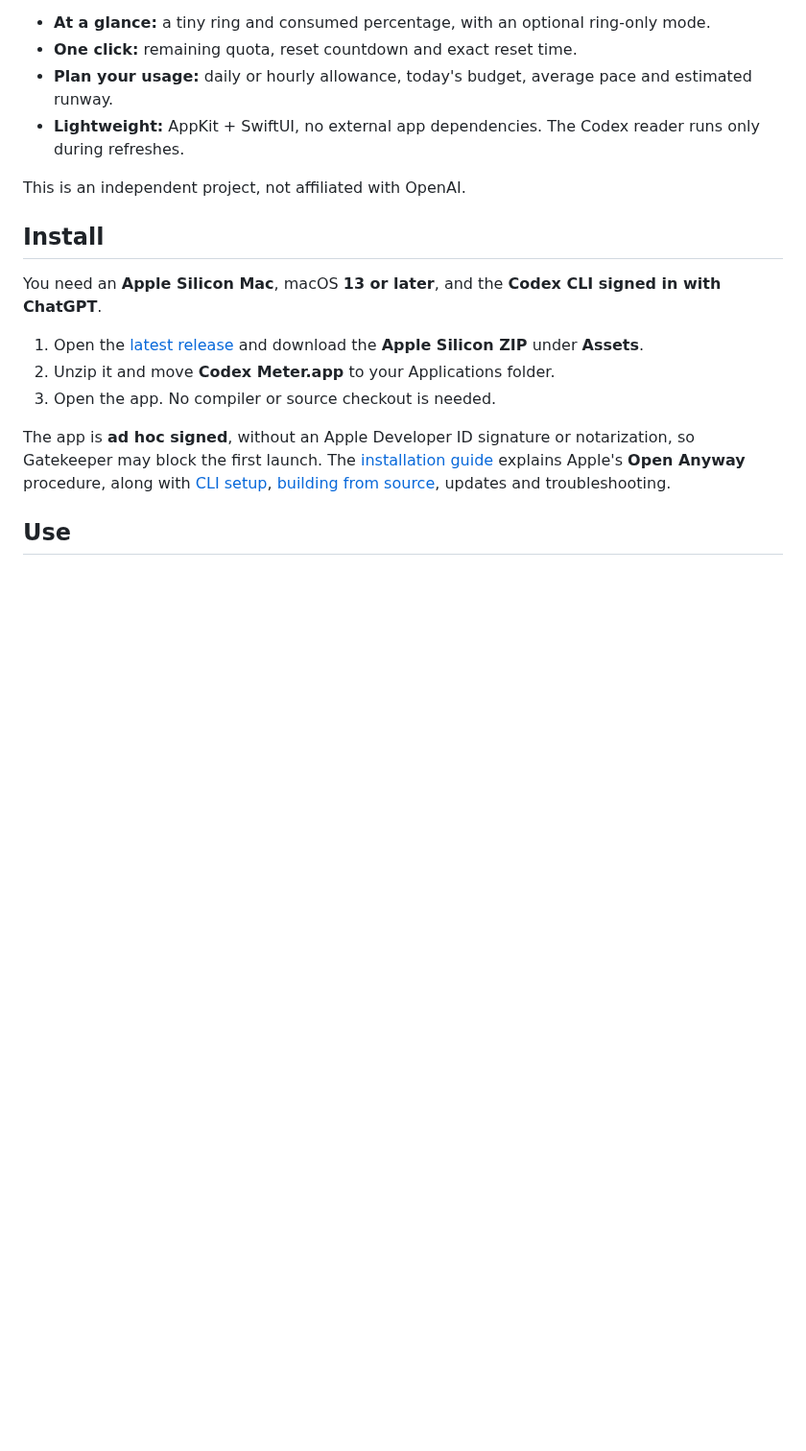
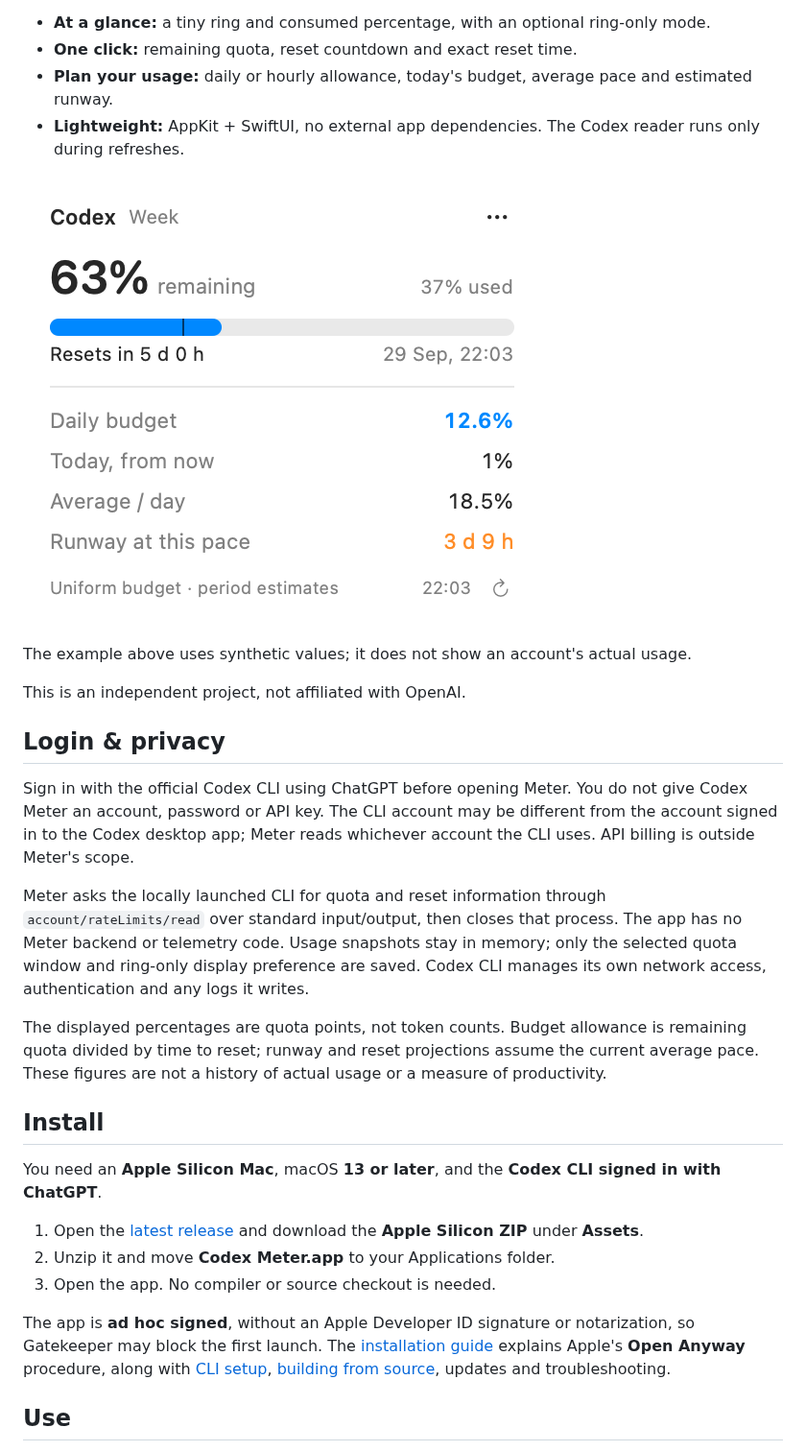
Before and after one commit to emmepra/codex-meter, a Markdown page: README.md, the part around the change. Shown at 96% size. GitHub-like rendering; pictures changed too: assets/codex-meter-demo.png (added); blank space fills up the shorter version.

Commit message:
docs: add launch privacy guidance and demo screenshot (#2)
Co-authored-by: Matteo Prandi <23341047+emmepra@users.noreply.github.com>

```diff
--- a/README.md
+++ b/README.md
@@ -9,7 +9,19 @@ A small native macOS menu bar app for checking Codex usage and pacing the quota
 - **Plan your usage:** daily or hourly allowance, today's budget, average pace and estimated runway.
 - **Lightweight:** AppKit + SwiftUI, no external app dependencies. The Codex reader runs only during refreshes.
 
+![Codex Meter menu bar panel with synthetic demonstration values](assets/codex-meter-demo.png)
+
+The example above uses synthetic values; it does not show an account's actual usage.
+
 This is an independent project, not affiliated with OpenAI.
+
+## Login & privacy
+
+Sign in with the official Codex CLI using ChatGPT before opening Meter. You do not give Codex Meter an account, password or API key. The CLI account may be different from the account signed in to the Codex desktop app; Meter reads whichever account the CLI uses. API billing is outside Meter's scope.
+
+Meter asks the locally launched CLI for quota and reset information through `account/rateLimits/read` over standard input/output, then closes that process. The app has no Meter backend or telemetry code. Usage snapshots stay in memory; only the selected quota window and ring-only display preference are saved. Codex CLI manages its own network access, authentication and any logs it writes.
+
+The displayed percentages are quota points, not token counts. Budget allowance is remaining quota divided by time to reset; runway and reset projections assume the current average pace. These figures are not a history of actual usage or a measure of productivity.
 
 ## Install
 
```
Also changed, not shown: docs/INSTALL.md (+5 -1 lines).
